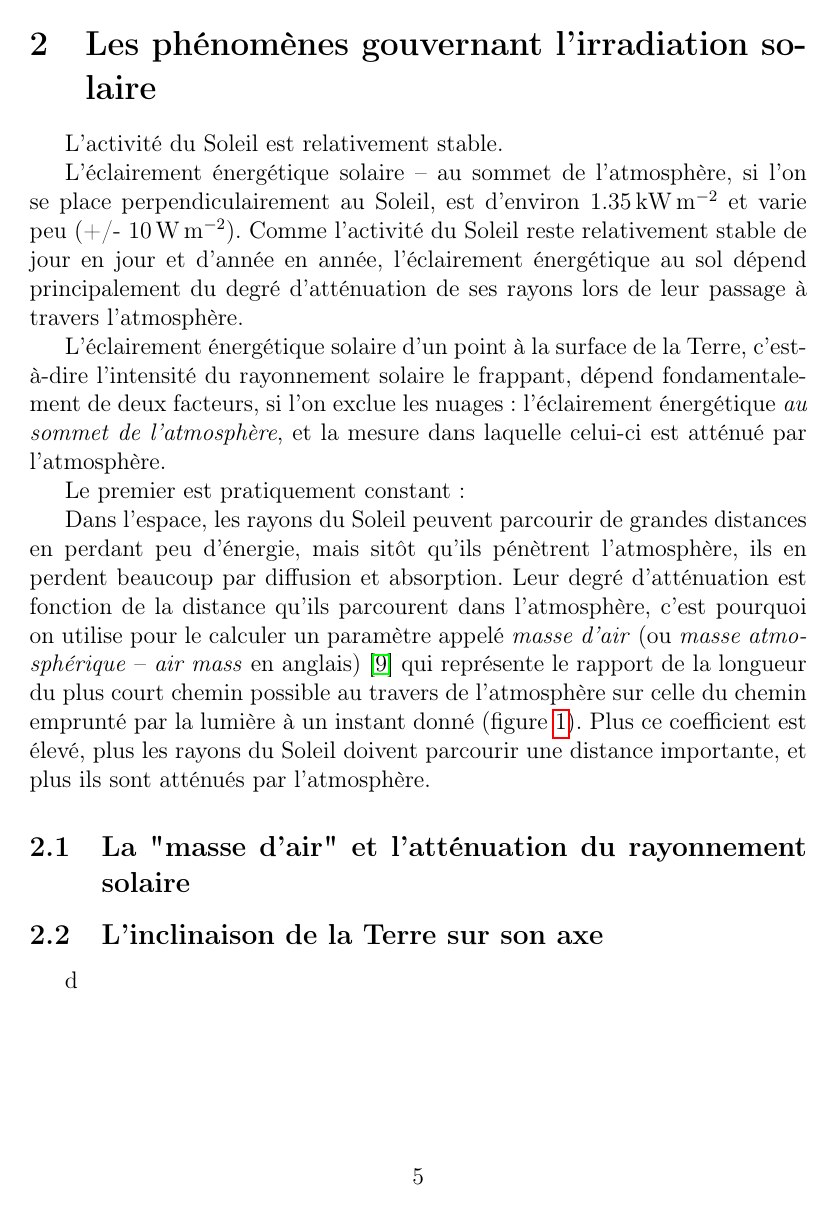
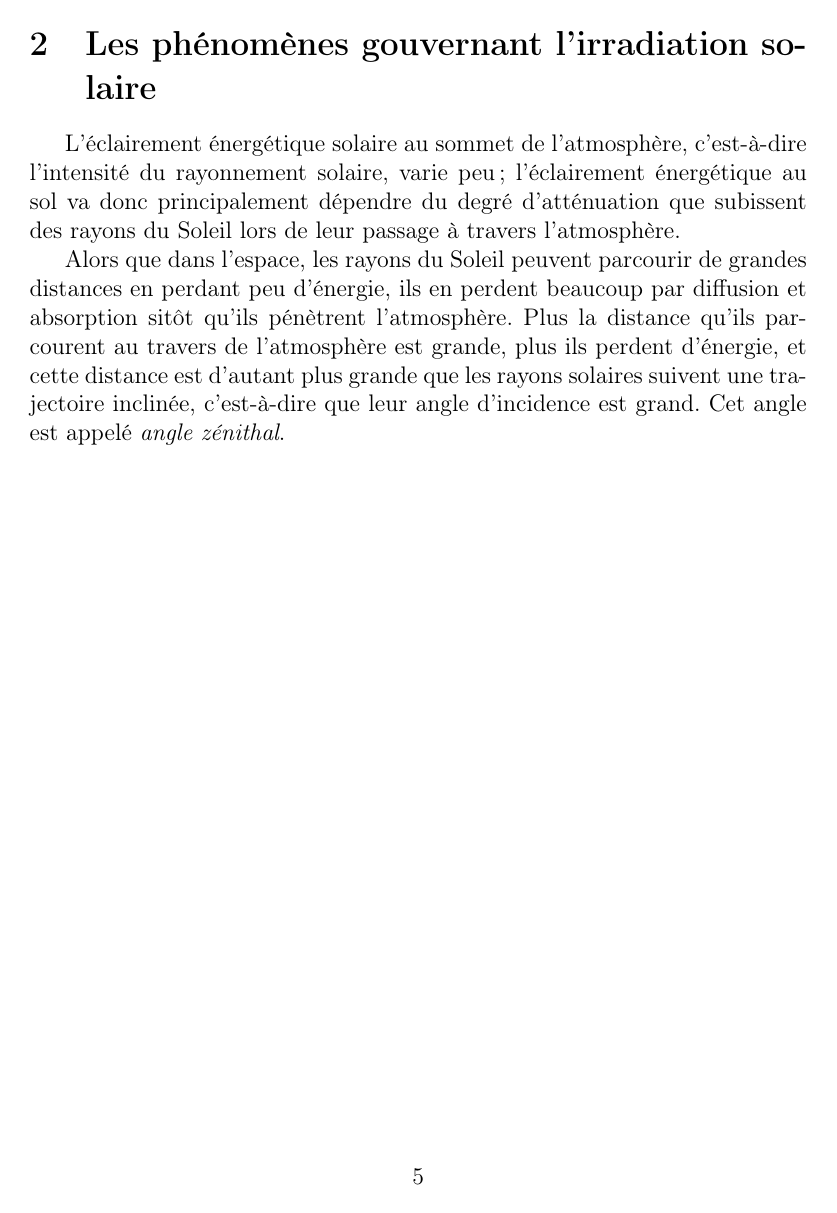
Before and after one commit to yberreby/tpe-climat, a LaTeX document (production.tex): page 6 of 22 before the commit and page 6 of 24 after it. Compiled offline with pdfLaTeX.

Commit message:
figures, other things

```diff
--- a/production.tex
+++ b/production.tex
@@ -14,6 +14,7 @@
 \usepackage[detect-weight=true, detect-family=true]{siunitx}
 \usepackage{xcolor}
 \usepackage{placeins}
+\usepackage{float}
 
 \usepackage{graphicx}
 \graphicspath{{../resources/images/}}
@@ -116,16 +117,9 @@ Puis j'ai intégré ces calculs dans un programme informatique, et procédé à
 \clearpage
 \section{Les phénomènes gouvernant l'irradiation solaire}
 
-L'activité du Soleil est relativement stable.
+L'éclairement énergétique solaire au sommet de l'atmosphère, c'est-à-dire l'intensité du rayonnement solaire, varie peu ; l'éclairement énergétique au sol va donc principalement dépendre du degré d'atténuation que subissent des rayons du Soleil lors de leur passage à travers l'atmosphère.
 
-L'éclairement énergétique solaire -- au sommet de l'atmosphère, si l'on se place perpendiculairement au Soleil, est d'environ \SI{1.35}{\kilo\watt\per\square\meter} et varie peu (+/- \SI{10}{\watt\per\square\meter}).
-Comme l'activité du Soleil reste relativement stable de jour en jour et d'année en année, l'éclairement énergétique au sol dépend principalement du degré d'atténuation de ses rayons lors de leur passage à travers l'atmosphère.
+Alors que dans l'espace, les rayons du Soleil peuvent parcourir de grandes distances en perdant peu d'énergie, ils en perdent beaucoup par diffusion et absorption sitôt qu'ils pénètrent l'atmosphère.
+Plus la distance qu'ils parcourent au travers de l'atmosphère est grande, plus ils perdent d'énergie, et cette distance est d'autant plus grande que les rayons solaires suivent une trajectoire inclinée, c'est-à-dire que leur angle d'incidence est grand.
+Cet angle est appelé \emph{angle zénithal}.
 
-L'éclairement énergétique solaire d'un point à la surface de la Terre, c'est-à-dire l'intensité du rayonnement solaire le frappant, dépend fondamentalement de deux facteurs, si l'on exclue les nuages : l'éclairement énergétique \emph{au sommet de l'atmosphère}, et la mesure dans laquelle celui-ci est atténué par l'atmosphère.
-
-Le premier est pratiquement constant :
-
-Dans l'espace, les rayons du Soleil peuvent parcourir de grandes distances en perdant peu d'énergie, mais sitôt qu'ils pénètrent l'atmosphère, ils en perdent beaucoup par diffusion et absorption.
-Leur degré d'atténuation est fonction de la distance qu'ils parcourent dans l'atmosphère, c'est pourquoi on utilise pour le calculer un paramètre appelé \emph{masse d'air} (ou \emph{masse atmosphérique} -- \textit{air mass} en anglais) \cite{air_mass_wiki} qui représente le rapport de la longueur du plus court chemin possible au travers de l'atmosphère sur celle du chemin emprunté par la lumière à un instant donné (figure~\ref{fig:air-mass}). Plus ce coefficient est élevé, plus les rayons du Soleil doivent parcourir une distance importante, et plus ils sont atténués par l'atmosphère.
-
-\subsection{La "masse d'air" et l'atténuation du rayonnement solaire}
@@ -137 +125,0 @@ Leur degré d'atténuation est fonction de la distance qu'ils parcourent dans l'
-	\label{fig:air-mass}
@@ -145,3 +133,0 @@ Leur degré d'atténuation est fonction de la distance qu'ils parcourent dans l'
-\subsection{L'inclinaison de la Terre sur son axe}
-
-d
```
Also changed, not shown: production.tex (38 more changed lines).
